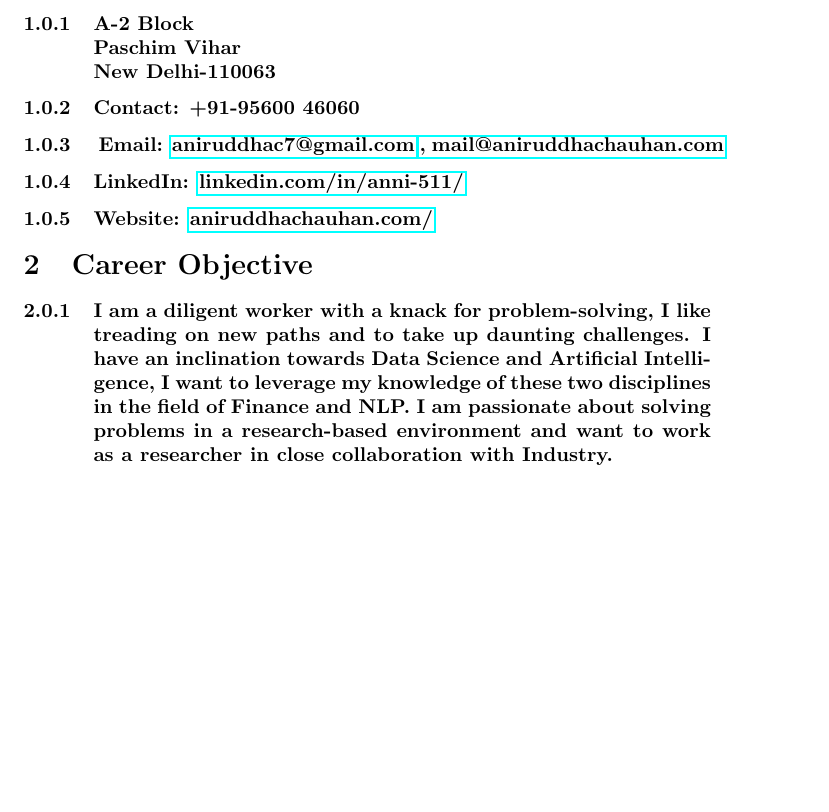
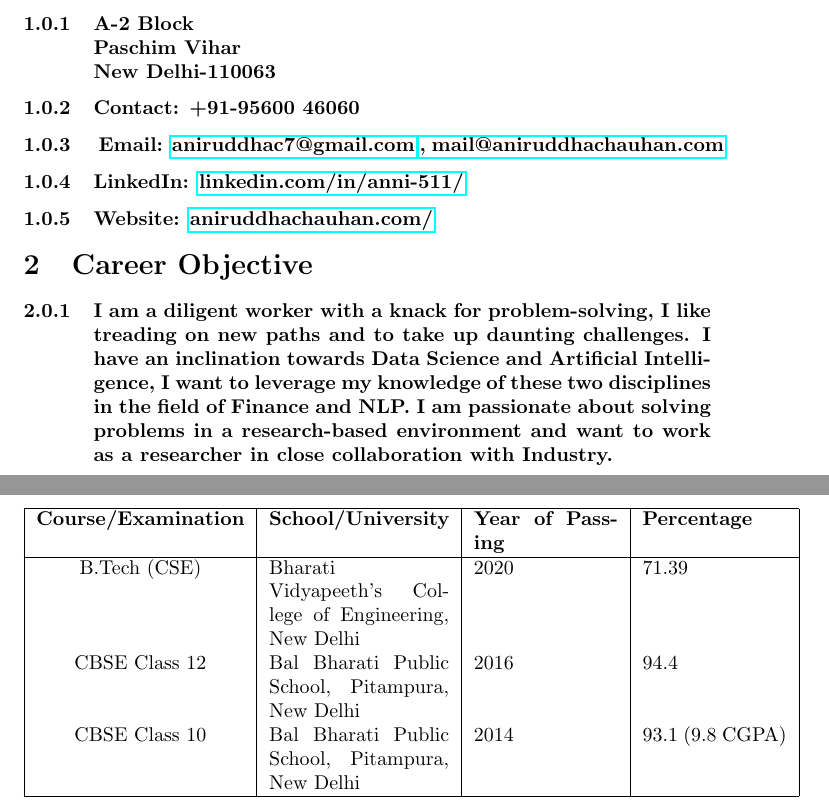
Before and after one commit to Anni511/AniruddhaChauhan_Resume, a LaTeX CV (Resume.tex): part of the page before the commit and two parts of pages 1 and 2 of 2 after it, the two joined at a grey line, cut so that both start at the same text, the shorter picture padded with empty space. Compiled offline with pdfLaTeX.

Commit message:
Adding Education

```diff
--- a/Resume.tex
+++ b/Resume.tex
@@ -1,5 +1,6 @@
 \documentclass{article}
 \usepackage{hyperref}
+\usepackage{tabularx}
 
 \begin{document}
 
@@ -17,5 +18,15 @@
 \section{Career Objective}
 \subsubsection{I am a diligent worker with a knack for problem-solving, I like treading on new paths and to take up daunting challenges. I have an inclination towards Data Science and Artificial Intelligence, I want to leverage my knowledge of these two disciplines in the field of Finance and NLP. I am passionate about solving problems in a research-based environment and want to work as a researcher in close collaboration with Industry. }
 
+\begin{table}
+\begin{tabular}{|c|p{1.25in}|p{1in}|p{1in}|}
+\hline
+\textbf{Course/Examination} & \textbf{School/University} & \textbf{Year of Passing} & \textbf{Percentage}   \\ \hline
+         B.Tech (CSE)&Bharati Vidyapeeth's College of Engineering, New Delhi&2020&71.39      \\
+        CBSE Class 12  &Bal Bharati Public School, Pitampura, New Delhi      &      2016     &      94.4       \\
+        CBSE Class 10  &     Bal Bharati Public School, Pitampura, New Delhi      &      2014     &      93.1 (9.8 CGPA)    \\	\hline
+\end{tabular}
+\end{table}
+
 
 \end{document}
```
Also changed, not shown: Resume.pdf, 1 other file.
